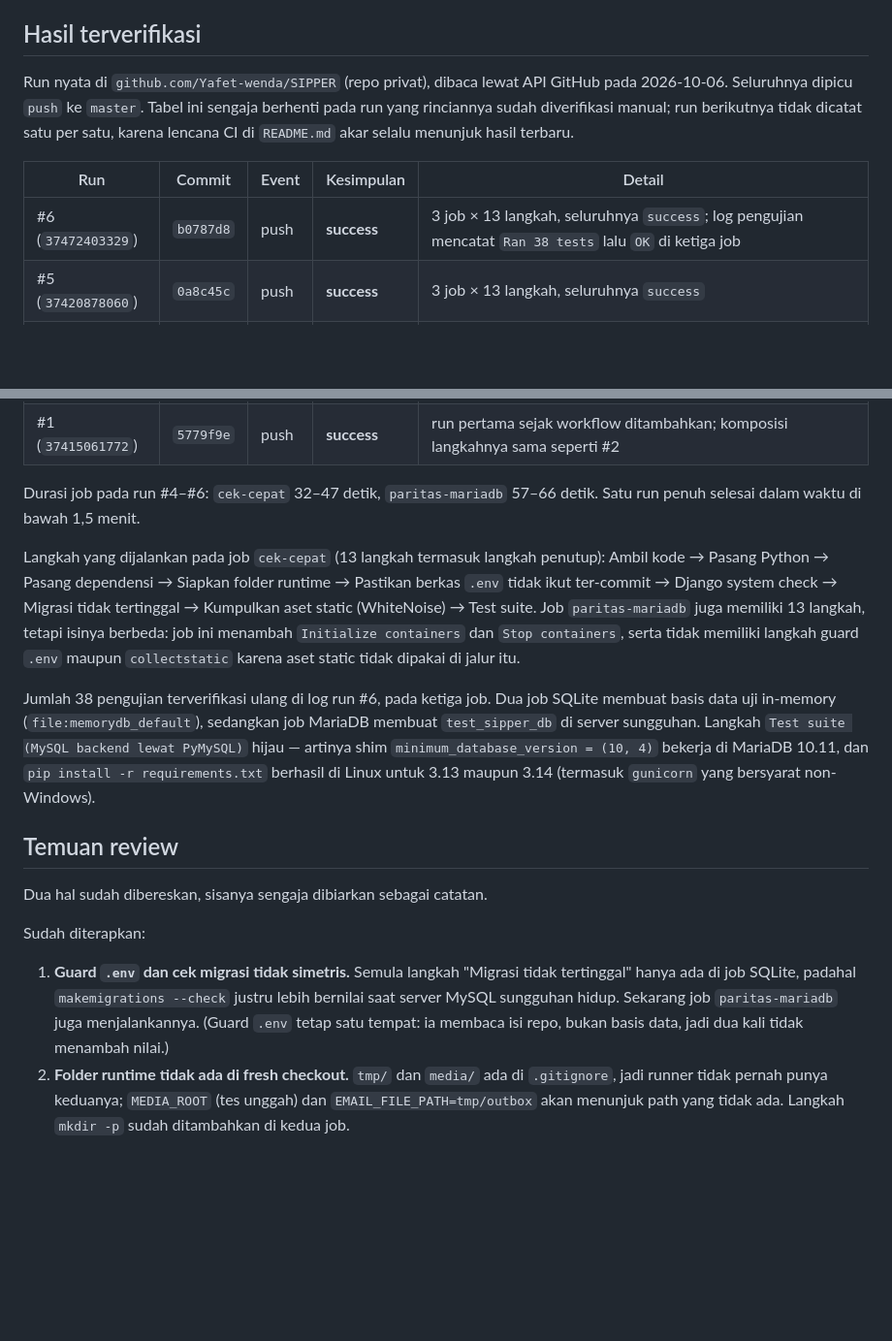
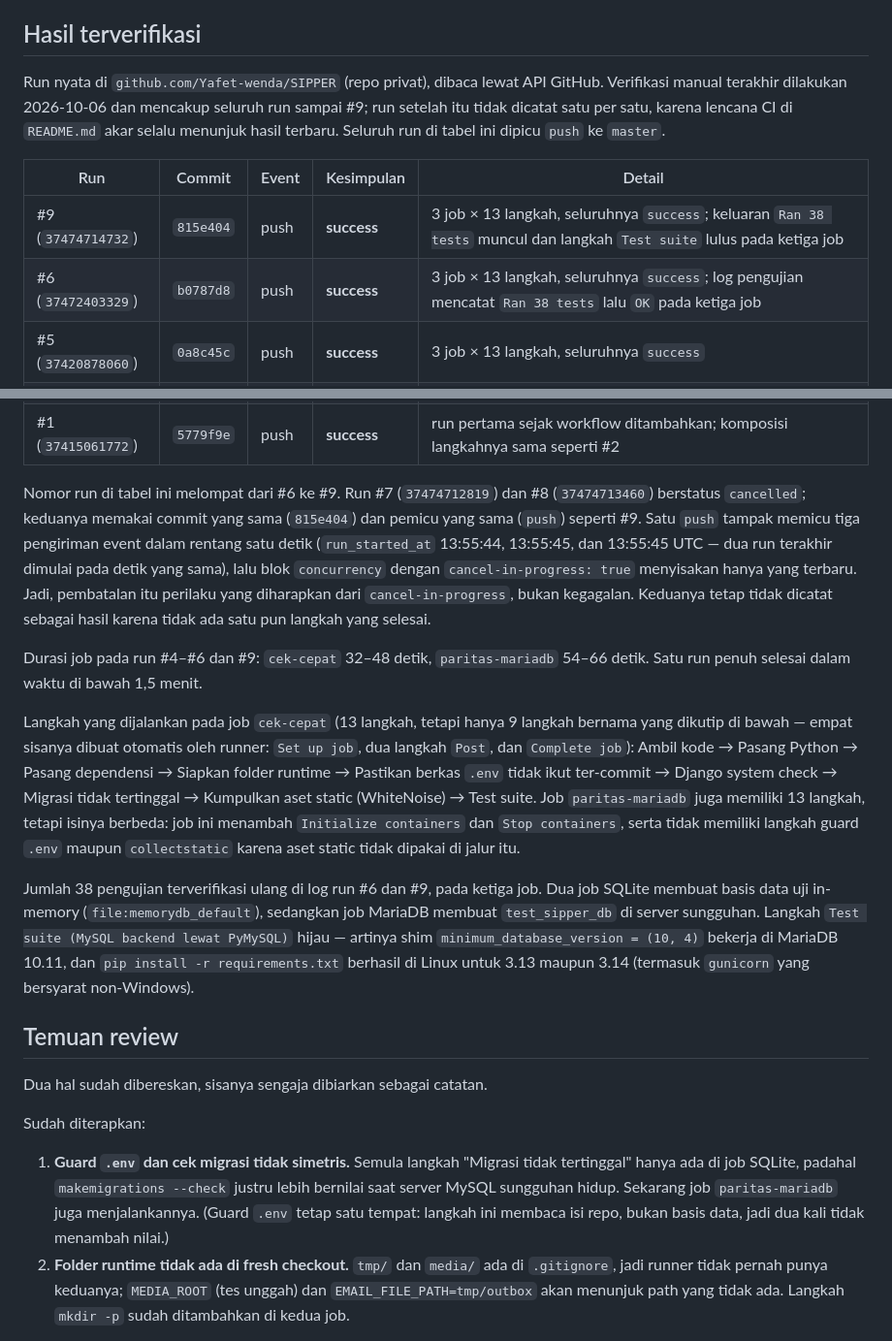
Before and after one commit to Yafet-wenda/SIPPER, a Markdown page: docs/ci-status.md, 2 parts joined by grey strips. Shown at 97% size. Rendered like a GitHub page; blank space fills up the shorter version.

Commit message:
docs(ci): catat run #9 dan jelaskan run #7/#8 yang dibatalkan
Satu push ternyata menghasilkan tiga run: #7 dan #8 dibatalkan blok
concurrency (cancel-in-progress) sebelum ada langkah selesai, hanya #9 yang
rampung dan hijau — 3 job x 13 langkah, 38 pengujian lulus pada ketiganya.

Perbaikan hasil peninjauan bahasa: "pencetus" -> "pemicu", "ia membaca" ->
"langkah ini membaca", "di ketiga job" -> "pada ketiga job", istilah
"lintasan" -> "langkah", dan catatan bahwa hanya 9 dari 13 langkah yang
bernama karena sisanya dibuat otomatis oleh runner.

```diff
--- a/docs/ci-status.md
+++ b/docs/ci-status.md
@@ -27,34 +27,46 @@ berbasis test client gagal, jadi CI tidak boleh memakai setelan keamanan berbent
 
 ## Hasil terverifikasi
 
-Run nyata di `github.com/Yafet-wenda/SIPPER` (repo privat), dibaca lewat API GitHub pada
-2026-10-06. Seluruhnya dipicu `push` ke `master`. Tabel ini sengaja berhenti pada run yang
-rinciannya sudah diverifikasi manual; run berikutnya tidak dicatat satu per satu, karena
-lencana CI di `README.md` akar selalu menunjuk hasil terbaru.
+Run nyata di `github.com/Yafet-wenda/SIPPER` (repo privat), dibaca lewat API GitHub.
+Verifikasi manual terakhir dilakukan 2026-10-06 dan mencakup seluruh run sampai #9; run
+setelah itu tidak dicatat satu per satu, karena lencana CI di `README.md` akar selalu
+menunjuk hasil terbaru. Seluruh run di tabel ini dipicu `push` ke `master`.
 
 | Run | Commit | Event | Kesimpulan | Detail |
 |---|---|---|---|---|
-| #6 (`37472403329`) | `b0787d8` | push | **success** | 3 job × 13 langkah, seluruhnya `success`; log pengujian mencatat `Ran 38 tests` lalu `OK` di ketiga job |
+| #9 (`37474714732`) | `815e404` | push | **success** | 3 job × 13 langkah, seluruhnya `success`; keluaran `Ran 38 tests` muncul dan langkah `Test suite` lulus pada ketiga job |
+| #6 (`37472403329`) | `b0787d8` | push | **success** | 3 job × 13 langkah, seluruhnya `success`; log pengujian mencatat `Ran 38 tests` lalu `OK` pada ketiga job |
 | #5 (`37420878060`) | `0a8c45c` | push | **success** | 3 job × 13 langkah, seluruhnya `success` |
 | #4 (`37417058173`) | `ac47af1` | push | **success** | 3 job × 13 langkah, seluruhnya `success` |
 | #3 (`37416846349`) | `97df981` | push | **success** | 3 job × 13 langkah — job MariaDB naik dari 12 menjadi 13 karena `Migrasi tidak tertinggal` untuk pertama kali dijalankan di sana |
 | #2 (`37415179379`) | `dd1e6f0` | push | **success** | `cek-cepat` 13 langkah, `paritas-mariadb` 12 langkah (belum ada cek migrasi) |
 | #1 (`37415061772`) | `5779f9e` | push | **success** | run pertama sejak workflow ditambahkan; komposisi langkahnya sama seperti #2 |
 
-Durasi job pada run #4–#6: `cek-cepat` 32–47 detik, `paritas-mariadb` 57–66 detik. Satu
-run penuh selesai dalam waktu di bawah 1,5 menit.
+Nomor run di tabel ini melompat dari #6 ke #9. Run #7 (`37474712819`) dan #8
+(`37474713460`) berstatus `cancelled`; keduanya memakai commit yang sama (`815e404`) dan
+pemicu yang sama (`push`) seperti #9. Satu `push` tampak memicu tiga pengiriman event
+dalam rentang satu detik (`run_started_at` 13:55:44, 13:55:45, dan 13:55:45 UTC — dua run
+terakhir dimulai pada detik yang sama), lalu blok `concurrency` dengan
+`cancel-in-progress: true` menyisakan hanya yang terbaru. Jadi, pembatalan itu perilaku
+yang diharapkan dari `cancel-in-progress`, bukan kegagalan. Keduanya tetap tidak dicatat
+sebagai hasil karena tidak ada satu pun langkah yang selesai.
 
-Langkah yang dijalankan pada job `cek-cepat` (13 langkah termasuk langkah penutup): Ambil
-kode → Pasang Python → Pasang dependensi → Siapkan folder runtime → Pastikan berkas `.env`
-tidak ikut ter-commit → Django system check → Migrasi tidak tertinggal → Kumpulkan aset
-static (WhiteNoise) → Test suite. Job `paritas-mariadb` juga memiliki 13 langkah, tetapi
-isinya berbeda: job ini menambah `Initialize containers` dan `Stop containers`, serta
-tidak memiliki langkah guard `.env` maupun `collectstatic` karena aset static tidak
-dipakai di jalur itu.
+Durasi job pada run #4–#6 dan #9: `cek-cepat` 32–48 detik, `paritas-mariadb` 54–66 detik.
+Satu run penuh selesai dalam waktu di bawah 1,5 menit.
 
-Jumlah 38 pengujian terverifikasi ulang di log run #6, pada ketiga job. Dua job SQLite
-membuat basis data uji in-memory (`file:memorydb_default`), sedangkan job MariaDB membuat
-`test_sipper_db` di server sungguhan. Langkah `Test suite (MySQL backend lewat PyMySQL)`
+Langkah yang dijalankan pada job `cek-cepat` (13 langkah, tetapi hanya 9 langkah bernama
+yang dikutip di bawah — empat sisanya dibuat otomatis oleh runner: `Set up job`, dua
+langkah `Post`, dan `Complete job`): Ambil kode → Pasang Python → Pasang dependensi →
+Siapkan folder runtime → Pastikan berkas `.env` tidak ikut ter-commit → Django system
+check → Migrasi tidak tertinggal → Kumpulkan aset static (WhiteNoise) → Test suite.
+Job `paritas-mariadb` juga memiliki 13 langkah, tetapi isinya berbeda: job ini menambah
+`Initialize containers` dan `Stop containers`, serta tidak memiliki langkah guard `.env`
+maupun `collectstatic` karena aset static tidak dipakai di jalur itu.
+
+Jumlah 38 pengujian terverifikasi ulang di log run #6 dan #9, pada ketiga job. Dua job
+SQLite membuat basis data uji in-memory (`file:memorydb_default`), sedangkan job MariaDB
+membuat `test_sipper_db` di server sungguhan. Langkah
+`Test suite (MySQL backend lewat PyMySQL)`
 hijau — artinya shim `minimum_database_version = (10, 4)` bekerja di MariaDB 10.11, dan
 `pip install -r requirements.txt` berhasil di Linux untuk 3.13 maupun 3.14 (termasuk
 `gunicorn` yang bersyarat non-Windows).
@@ -68,8 +80,8 @@ Sudah diterapkan:
 1. **Guard `.env` dan cek migrasi tidak simetris.** Semula langkah "Migrasi tidak
    tertinggal" hanya ada di job SQLite, padahal `makemigrations --check` justru lebih
    bernilai saat server MySQL sungguhan hidup. Sekarang job `paritas-mariadb` juga
-   menjalankannya. (Guard `.env` tetap satu tempat: ia membaca isi repo, bukan basis data,
-   jadi dua kali tidak menambah nilai.)
+   menjalankannya. (Guard `.env` tetap satu tempat: langkah ini membaca isi repo, bukan
+   basis data, jadi dua kali tidak menambah nilai.)
 2. **Folder runtime tidak ada di fresh checkout.** `tmp/` dan `media/` ada di `.gitignore`,
    jadi runner tidak pernah punya keduanya; `MEDIA_ROOT` (tes unggah) dan
    `EMAIL_FILE_PATH=tmp/outbox` akan menunjuk path yang tidak ada. Langkah `mkdir -p`
```
Also changed, not shown: docs/README.md (+7 -5 lines).
